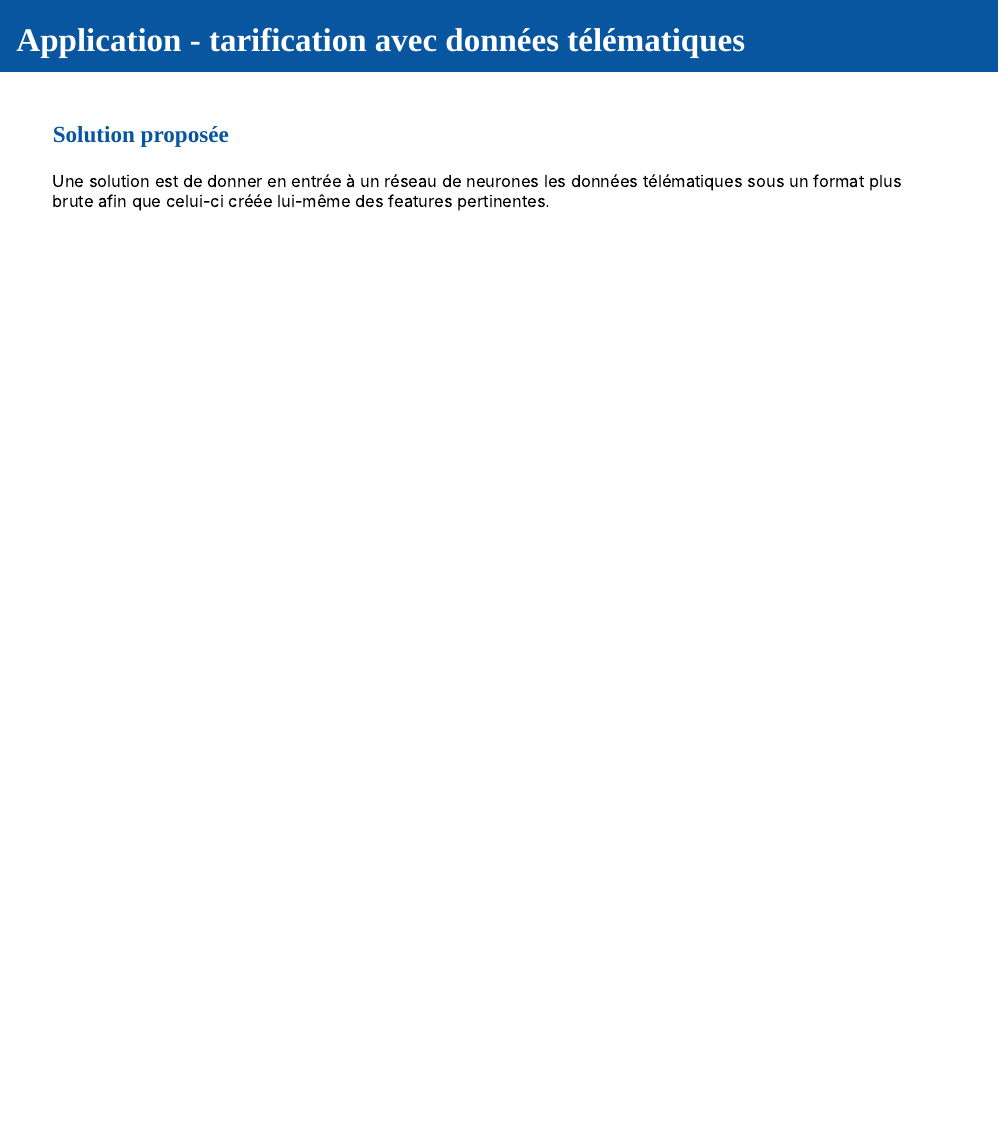
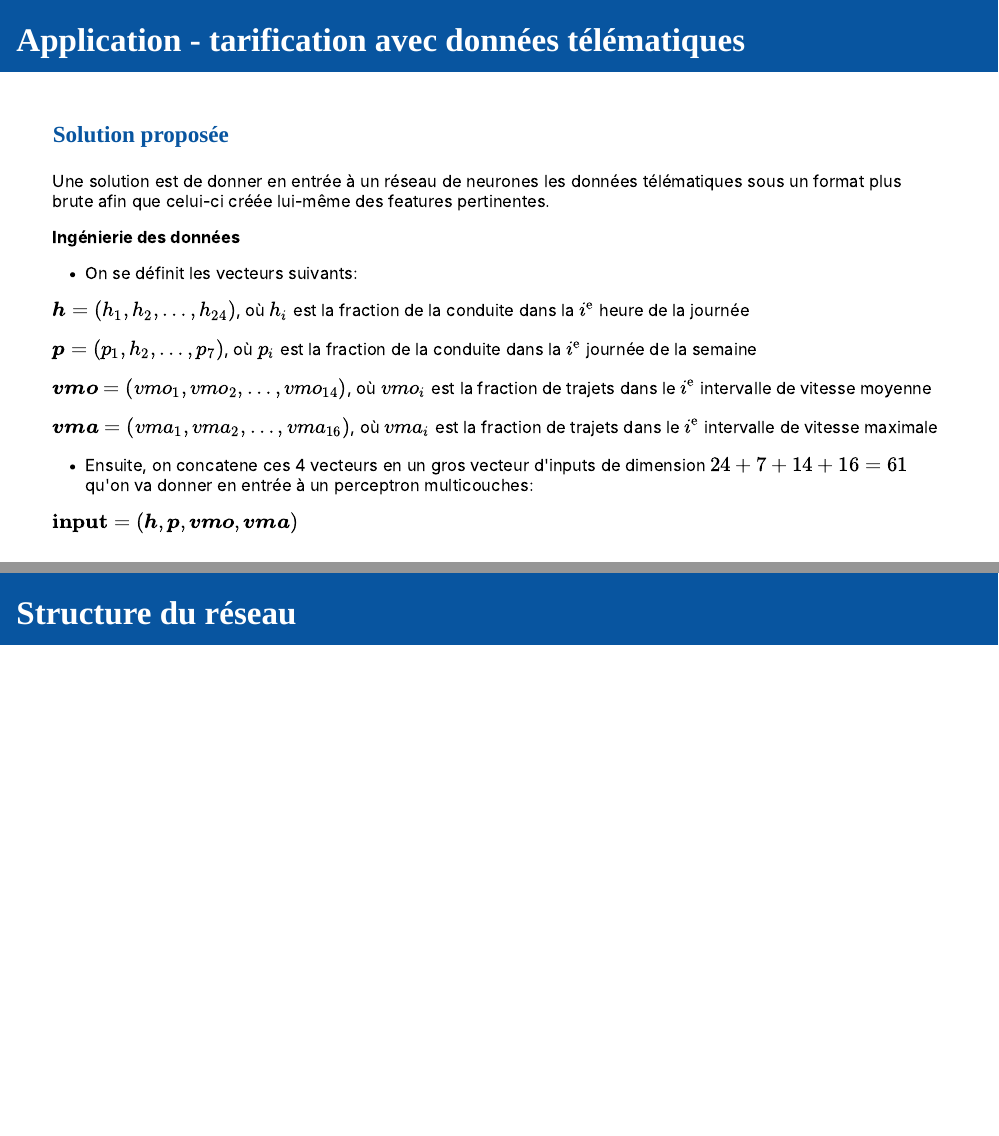
Before and after one commit to francisduval/presentation_ACT6061, an R Markdown document (index.Rmd): page 23 of 23 before the commit and pages 23 and 24 of 24 after it, the two joined at a grey line. The pictures show the slides in the output file index.html that the author committed with the source; the slides are laid out offline by our stand-in for remark.js, each with all of its steps uncovered, in fonts that may differ from those the slides ask for, and without slide numbers, shadows or browser add-ons.

Commit message:
Projet recherche

```diff
--- a/index.Rmd
+++ b/index.Rmd
@@ -474,3 +474,23 @@ background-size: 90%
 ### Solution proposée
 
 Une solution est de donner en entrée à un réseau de neurones les données télématiques sous un format plus brute afin que celui-ci créée lui-même des features pertinentes.
+
+**Ingénierie des données**
+
+- On se définit les vecteurs suivants:
+
+$\boldsymbol{h} = (h_1, h_2, \dots, h_{24})$, où $h_i$ est la fraction de la conduite dans la $i^\text{e}$ heure de la journée
+
+$\boldsymbol{p} = (p_1, h_2, \dots, p_7)$, où $p_i$ est la fraction de la conduite dans la $i^\text{e}$ journée de la semaine
+
+$\boldsymbol{vmo} = (vmo_1, vmo_2, \dots, vmo_{14})$, où $vmo_i$ est la fraction de trajets dans le $i^\text{e}$ intervalle de vitesse moyenne
+
+$\boldsymbol{vma} = (vma_1, vma_2, \dots, vma_{16})$, où $vma_i$ est la fraction de trajets dans le $i^\text{e}$ intervalle de vitesse maximale
+
+- Ensuite, on concatene ces 4 vecteurs en un gros vecteur d'inputs de dimension $24 + 7 + 14 + 16 = 61$ qu'on va donner en entrée à un perceptron multicouches:
+
+$\textbf{input} = (\boldsymbol{h}, \boldsymbol{p}, \boldsymbol{vmo}, \boldsymbol{vma})$
+
+---
+
+# Structure du réseau
```
Also changed, not shown: index.html, index.Rmd (2 more changed lines).
